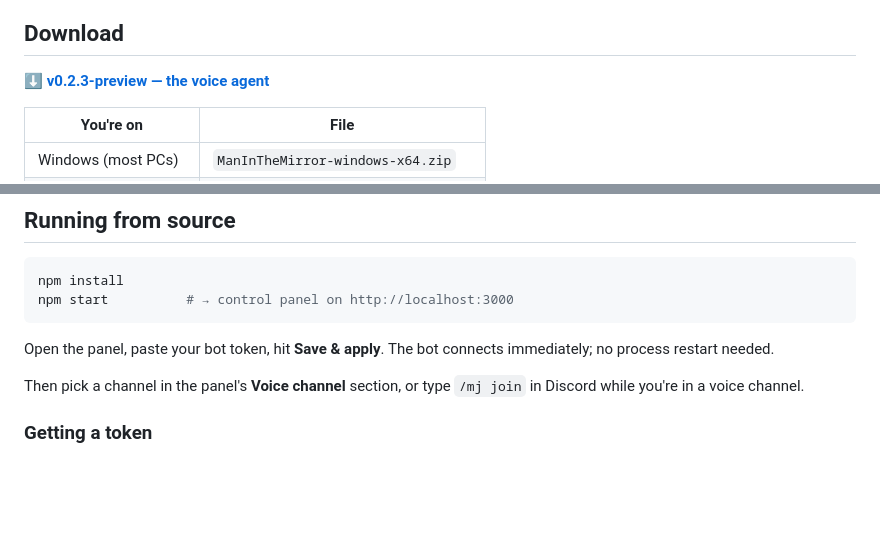
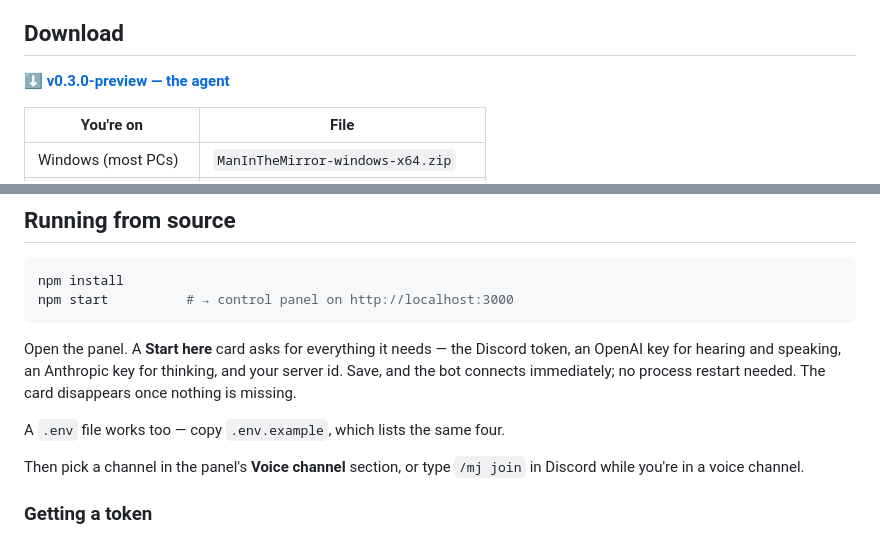
Before and after one commit to lucbece/man-in-the-mirror, a Markdown page: README.md, 2 parts joined by grey strips. GitHub-like rendering; blank space fills up the shorter version.

Commit message:
docs: point at v0.3.0-preview

````diff
--- a/README.md
+++ b/README.md
@@ -19,7 +19,7 @@ through an API or on your own machine, mixed however you like.
 
 ## Download
 
-**[⬇ v0.2.3-preview — the voice agent](https://github.com/lucbece/man-in-the-mirror/releases/tag/v0.2.3-preview)**
+**[⬇ v0.3.0-preview — the agent](https://github.com/lucbece/man-in-the-mirror/releases/tag/v0.3.0-preview)**
 
 | You're on | File |
 | --- | --- |
@@ -43,8 +43,12 @@ npm install
 npm start          # → control panel on http://localhost:3000
 ```
 
-Open the panel, paste your bot token, hit **Save & apply**. The bot connects
-immediately; no process restart needed.
+Open the panel. A **Start here** card asks for everything it needs — the
+Discord token, an OpenAI key for hearing and speaking, an Anthropic key for
+thinking, and your server id. Save, and the bot connects immediately; no
+process restart needed. The card disappears once nothing is missing.
+
+A `.env` file works too — copy `.env.example`, which lists the same four.
 
 Then pick a channel in the panel's **Voice channel** section, or type `/mj join`
 in Discord while you're in a voice channel.
````
